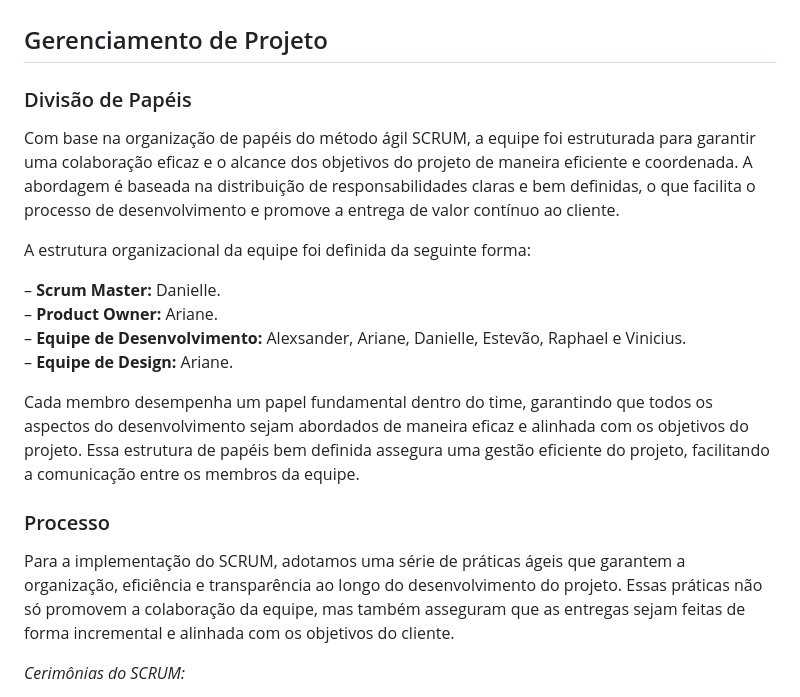
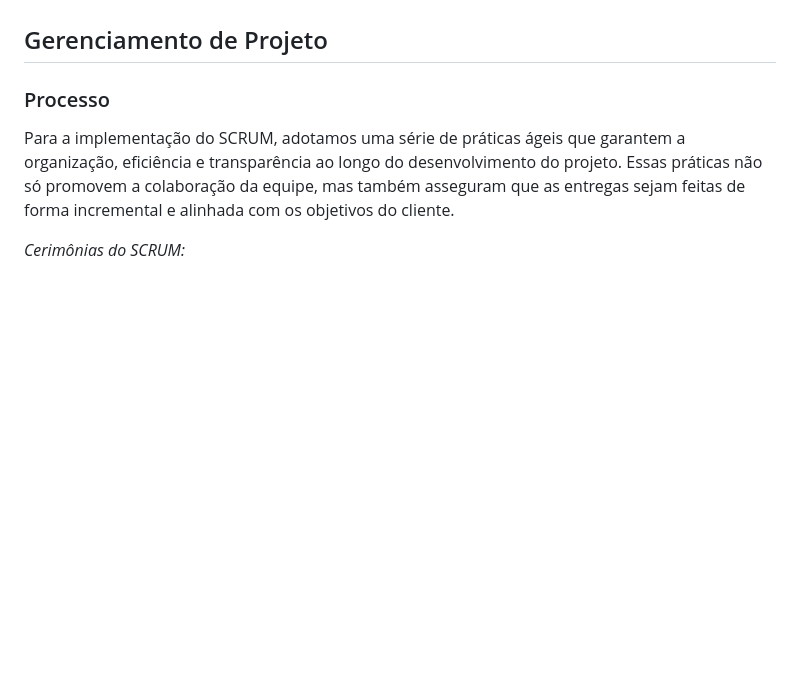
Before and after one commit to ArianeMoura/wally, a Markdown page: docs/03-Metodologia.md, the part around the change. Rendered like a GitHub page; blank space fills up the shorter version.

Commit message:
Update metodologia

```diff
--- a/docs/03-Metodologia.md
+++ b/docs/03-Metodologia.md
@@ -43,23 +43,6 @@ As etiquetas são as seguintes:
 Cada issue é atribuída a um membro da equipe, e o progresso das tarefas é monitorado por meio do GitHub. As issues também são vinculadas a **pull requests** para garantir que o código esteja alinhado com as tarefas estabelecidas.
 
 ## Gerenciamento de Projeto
-
-### Divisão de Papéis
-
-Com base na organização de papéis do método ágil SCRUM, a equipe foi estruturada para garantir uma colaboração eficaz e o alcance dos objetivos do projeto de maneira eficiente e coordenada. A abordagem é baseada na distribuição de responsabilidades claras e bem definidas, o que facilita o processo de desenvolvimento e promove a entrega de valor contínuo ao cliente.
-
-A estrutura organizacional da equipe foi definida da seguinte forma:
-
-– **Scrum Master:** Danielle.
-<br>
-– **Product Owner:** Ariane.
-<br>
-– **Equipe de Desenvolvimento:** Alexsander, Ariane, Danielle, Estevão, Raphael e Vinicius.
-<br>
-– **Equipe de Design:** Ariane.
-
-Cada membro desempenha um papel fundamental dentro do time, garantindo que todos os aspectos do desenvolvimento sejam abordados de maneira eficaz e alinhada com os objetivos do projeto. Essa estrutura de papéis bem definida assegura uma gestão eficiente do projeto, facilitando a comunicação entre os membros da equipe.
-
 
 ### Processo
 
```
